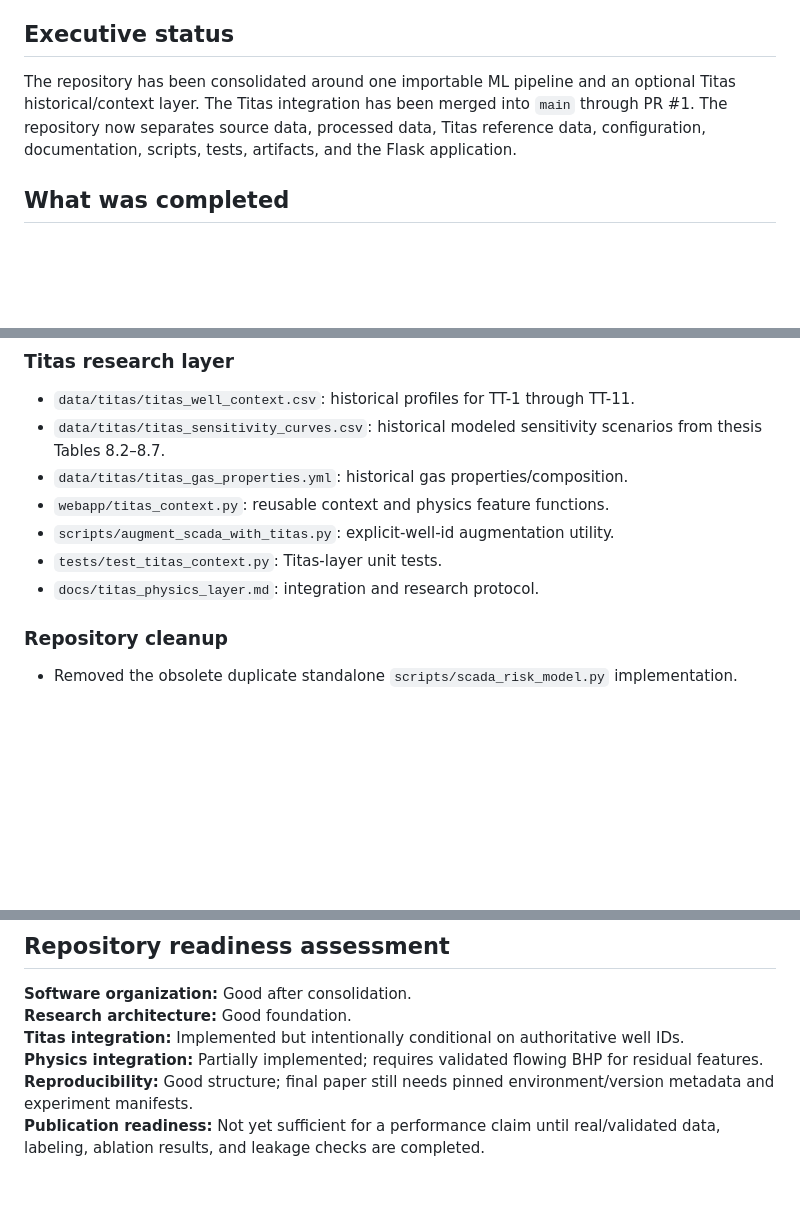
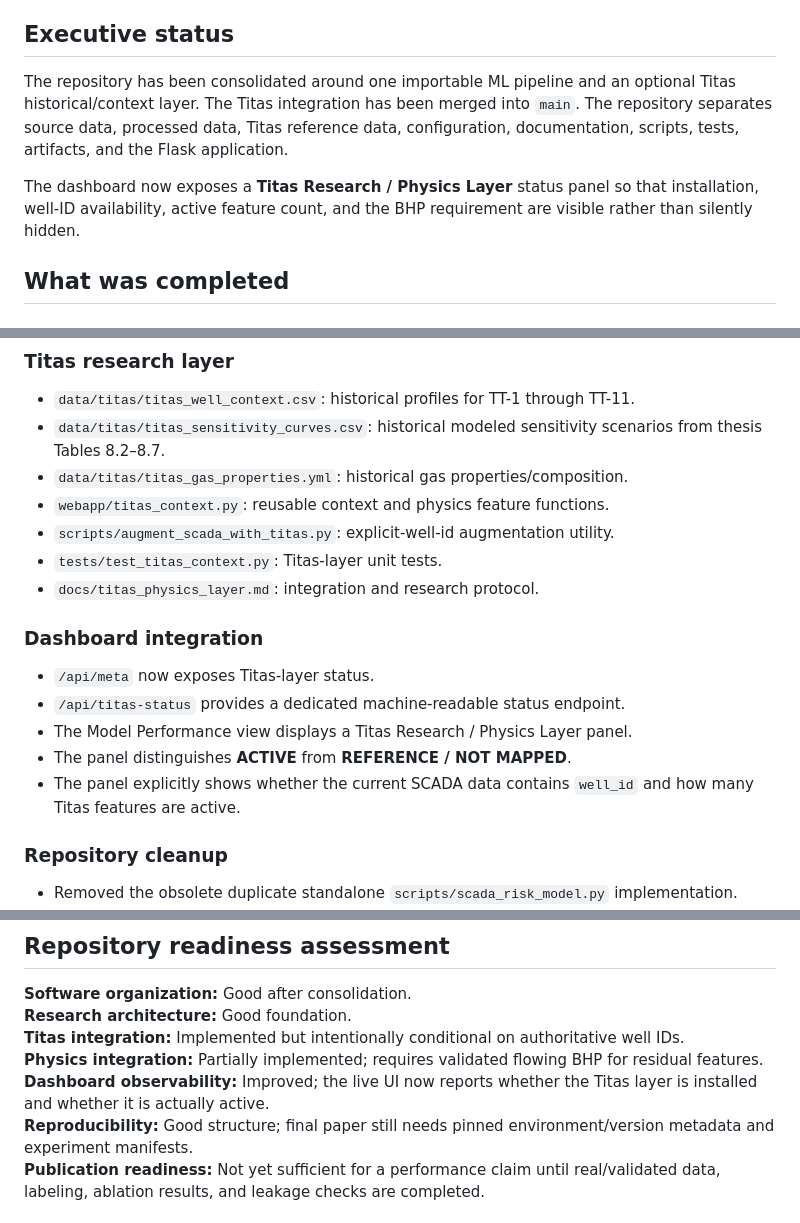
Before and after one commit to SaifAhmed-22/scada-dashboard, a Markdown page: docs/FINAL_RESEARCH_READINESS_REPORT.md, 3 parts joined by grey strips. Rendered like a GitHub page; blank space fills up the shorter version.

Commit message:
Document dashboard Titas status and deployment behavior

```diff
--- a/docs/FINAL_RESEARCH_READINESS_REPORT.md
+++ b/docs/FINAL_RESEARCH_READINESS_REPORT.md
@@ -6,7 +6,9 @@
 
 ## Executive status
 
-The repository has been consolidated around one importable ML pipeline and an optional Titas historical/context layer. The Titas integration has been merged into `main` through PR #1. The repository now separates source data, processed data, Titas reference data, configuration, documentation, scripts, tests, artifacts, and the Flask application.
+The repository has been consolidated around one importable ML pipeline and an optional Titas historical/context layer. The Titas integration has been merged into `main`. The repository separates source data, processed data, Titas reference data, configuration, documentation, scripts, tests, artifacts, and the Flask application.
+
+The dashboard now exposes a **Titas Research / Physics Layer** status panel so that installation, well-ID availability, active feature count, and the BHP requirement are visible rather than silently hidden.
 
 ## What was completed
 
@@ -30,6 +32,14 @@ The repository has been consolidated around one importable ML pipeline and an op
 - `scripts/augment_scada_with_titas.py`: explicit-well-id augmentation utility.
 - `tests/test_titas_context.py`: Titas-layer unit tests.
 - `docs/titas_physics_layer.md`: integration and research protocol.
+
+### Dashboard integration
+
+- `/api/meta` now exposes Titas-layer status.
+- `/api/titas-status` provides a dedicated machine-readable status endpoint.
+- The Model Performance view displays a Titas Research / Physics Layer panel.
+- The panel distinguishes **ACTIVE** from **REFERENCE / NOT MAPPED**.
+- The panel explicitly shows whether the current SCADA data contains `well_id` and how many Titas features are active.
 
 ### Repository cleanup
 
@@ -126,6 +136,7 @@ The key research claim should be conditional on the experiment: **whether field-
 **Research architecture:** Good foundation.
 **Titas integration:** Implemented but intentionally conditional on authoritative well IDs.
 **Physics integration:** Partially implemented; requires validated flowing BHP for residual features.
+**Dashboard observability:** Improved; the live UI now reports whether the Titas layer is installed and whether it is actually active.
 **Reproducibility:** Good structure; final paper still needs pinned environment/version metadata and experiment manifests.
 **Publication readiness:** Not yet sufficient for a performance claim until real/validated data, labeling, ablation results, and leakage checks are completed.
 
```
